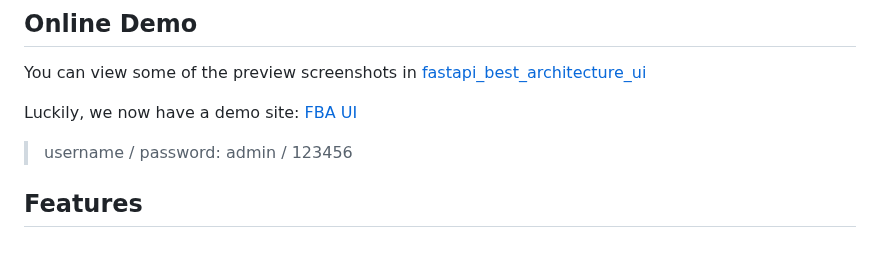
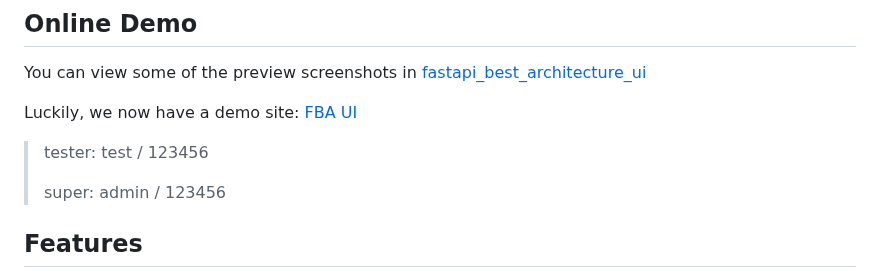
Before and after one commit to balinteszter-dev/fastapi-best-architecture, a Markdown page: README.md, the part around one of its changes. Rendered like a GitHub page; blank space fills up the shorter version.

```diff
--- a/README.md
+++ b/README.md
@@ -48,7 +48,10 @@ You can view some of the preview screenshots
 in [fastapi_best_architecture_ui](https://github.com/fastapi-practices/fastapi_best_architecture_ui)
 
 Luckily, we now have a demo site: [FBA UI](https://fba.xwboy.top/)
-> username / password: admin / 123456
+
+> tester: test / 123456
+>
+> super: admin / 123456
 
 ## Features
 
```
Also changed, not shown: other parts of README.md (+1 -2 lines), README.zh-CN.md (+4 -2 lines).
